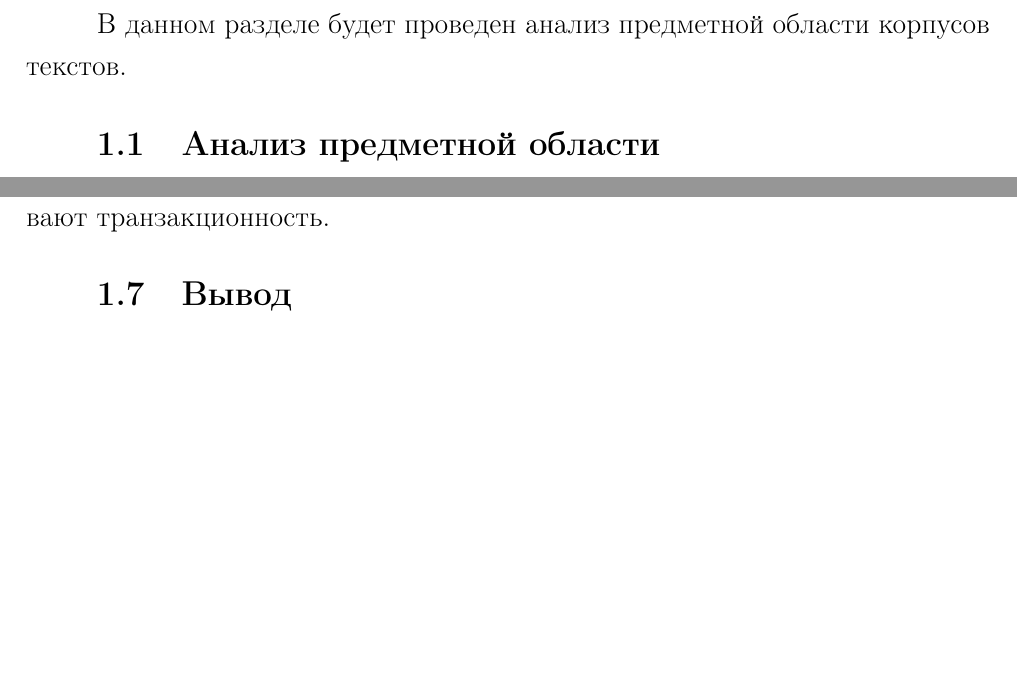
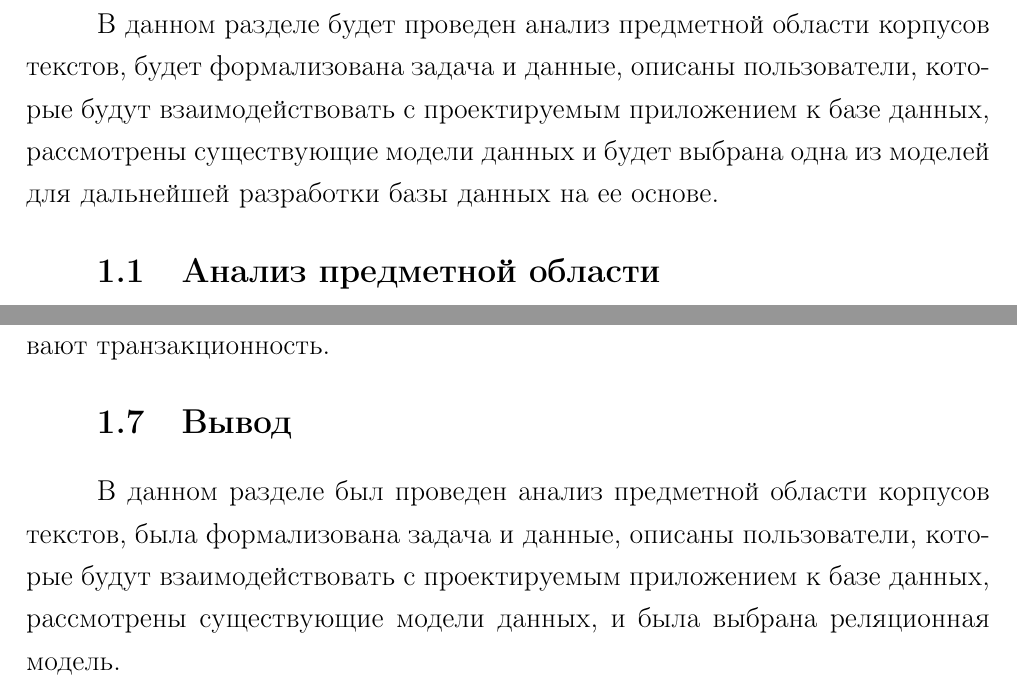
Before and after one commit to runebone/db-cw-s6-bmstu, a LaTeX document (docs/main.tex, which reads docs/report/01-analytical.tex): two parts of pages 7 and 20 of 24, joined at a grey line, cut so that both start at the same text, the shorter picture padded with empty space. Compiled offline with pdfLaTeX.

Commit message:
analytical done? omg

```diff
--- a/docs/report/01-analytical.tex
+++ b/docs/report/01-analytical.tex
@@ -1,6 +1,6 @@
 \section{Аналитический раздел}
 
-В данном разделе будет проведен анализ предметной области корпусов текстов.
+В данном разделе будет проведен анализ предметной области корпусов текстов, будет формализована задача и данные, описаны пользователи, которые будут взаимодействовать с проектируемым приложением к базе данных, рассмотрены существующие модели данных и будет выбрана одна из моделей для дальнейшей разработки базы данных на ее основе.
 
 \subsection{Анализ предметной области}
 
@@ -332,3 +332,5 @@
 Помимо прочего, у реляционной модели есть еще ряд преимуществ --- современные ее реализации могут автоматически обеспечивать целостность данных и оптимизировать запросы, а также поддерживают транзакционность.
 
 \subsection{Вывод}
+
+В данном разделе был проведен анализ предметной области корпусов текстов, была формализована задача и данные, описаны пользователи, которые будут взаимодействовать с проектируемым приложением к базе данных, рассмотрены существующие модели данных, и была выбрана реляционная модель.
```
Also changed, not shown: docs/index.pdf.
